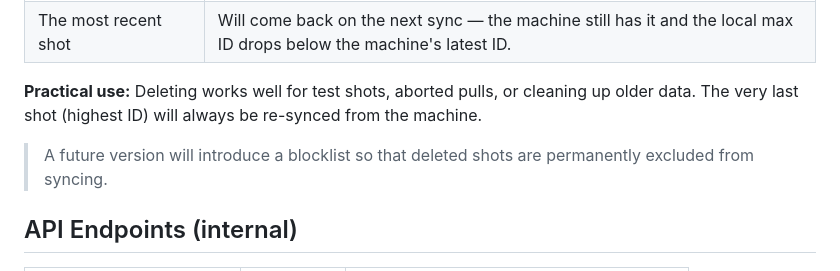
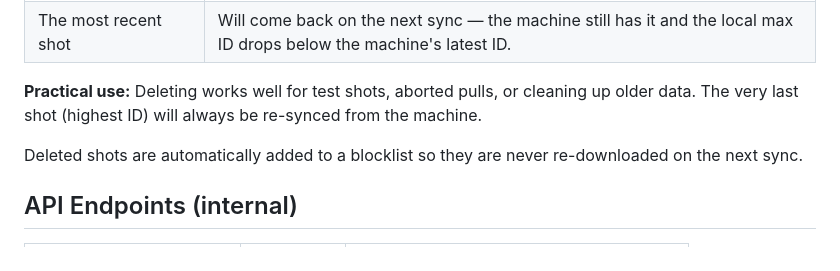
Before and after one commit to mxkissnr/gaggiuino-local-profiler, a Markdown page: gaggiuino-local-profiler/DOCS.md, the part around the change. GitHub-like rendering.

```diff
--- a/gaggiuino-local-profiler/DOCS.md
+++ b/gaggiuino-local-profiler/DOCS.md
@@ -227,7 +227,7 @@ The trash button (🗑) in the sidebar removes a shot and its annotations from t
 
 **Practical use:** Deleting works well for test shots, aborted pulls, or cleaning up older data. The very last shot (highest ID) will always be re-synced from the machine.
 
-> A future version will introduce a blocklist so that deleted shots are permanently excluded from syncing.
+Deleted shots are automatically added to a blocklist so they are never re-downloaded on the next sync.
 
 ## API Endpoints (internal)
 
```
Also changed, not shown: gaggiuino-local-profiler/DOCS.de.md (+45 -1 lines).
